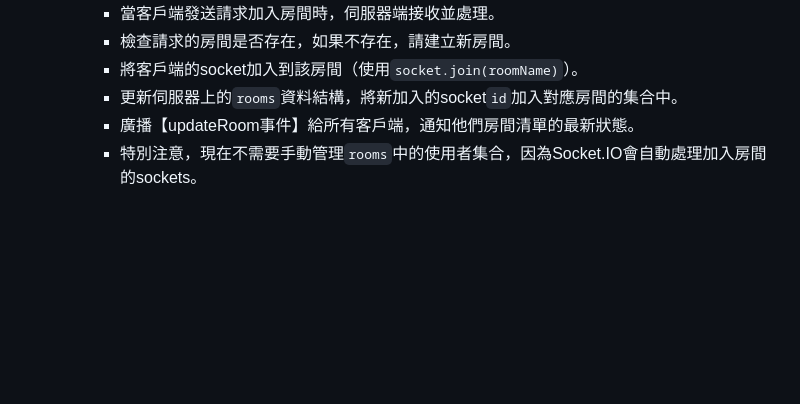
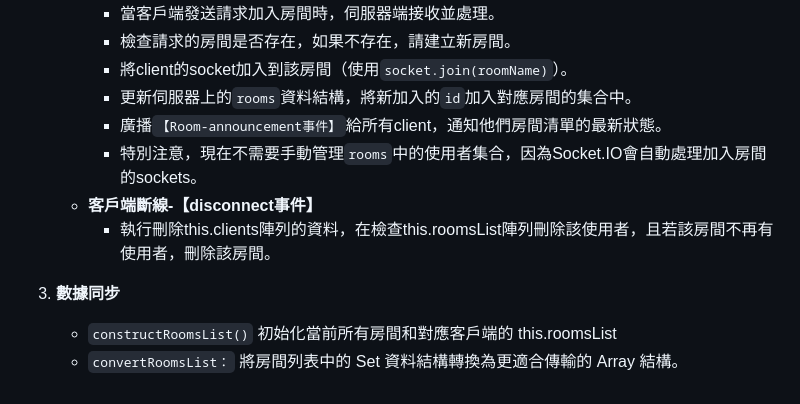
Before and after one commit to ginnychen19/Socket_WorkShop, a Markdown page: work04/README_new.md, the part around one of its changes. Rendered like a GitHub page; blank space fills up the shorter version.

```diff
--- a/work04/README_new.md
+++ b/work04/README_new.md
@@ -114,6 +116,11 @@ io.to(RoomName).emit(id, '我加入了某某房間!');
       - 當客戶端發送請求加入房間時，伺服器端接收並處理。
       - 檢查請求的房間是否存在，如果不存在，請建立新房間。
-      - 將客戶端的socket加入到該房間（使用`socket.join(roomName)`）。
-      - 更新伺服器上的`rooms`資料結構，將新加入的socket`id`加入對應房間的集合中。
-      - 廣播【updateRoom事件】給所有客戶端，通知他們房間清單的最新狀態。
+      - 將client的socket加入到該房間（使用`socket.join(roomName)`）。
+      - 更新伺服器上的`rooms`資料結構，將新加入的`id`加入對應房間的集合中。
+      - 廣播`【Room-announcement事件】`給所有client，通知他們房間清單的最新狀態。
       - 特別注意，現在不需要手動管理`rooms`中的使用者集合，因為Socket.IO會自動處理加入房間的sockets。
+    - **客戶端斷線-【disconnect事件】**
+      - 執行刪除this.clients陣列的資料，在檢查this.roomsList陣列刪除該使用者，且若該房間不再有使用者，刪除該房間。
+3. **數據同步**
+   - `constructRoomsList()` 初始化當前所有房間和對應客戶端的 this.roomsList
+   - `convertRoomsList：` 將房間列表中的 Set 資料結構轉換為更適合傳輸的 Array 結構。
```
Also changed, not shown: other parts of work04/README_new.md (+32 -30 lines).
